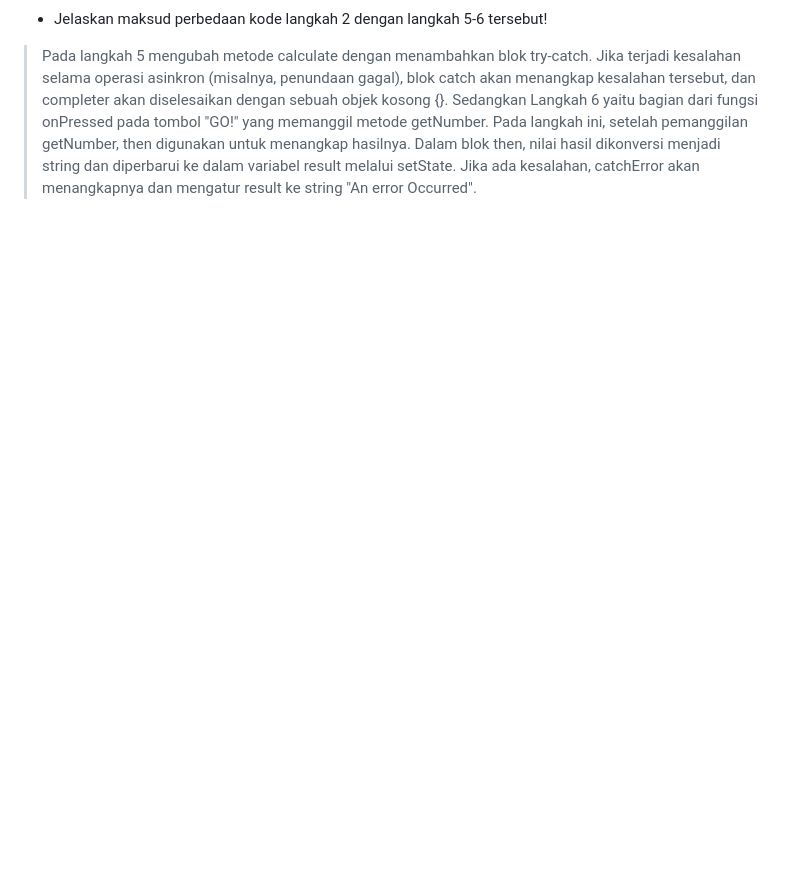
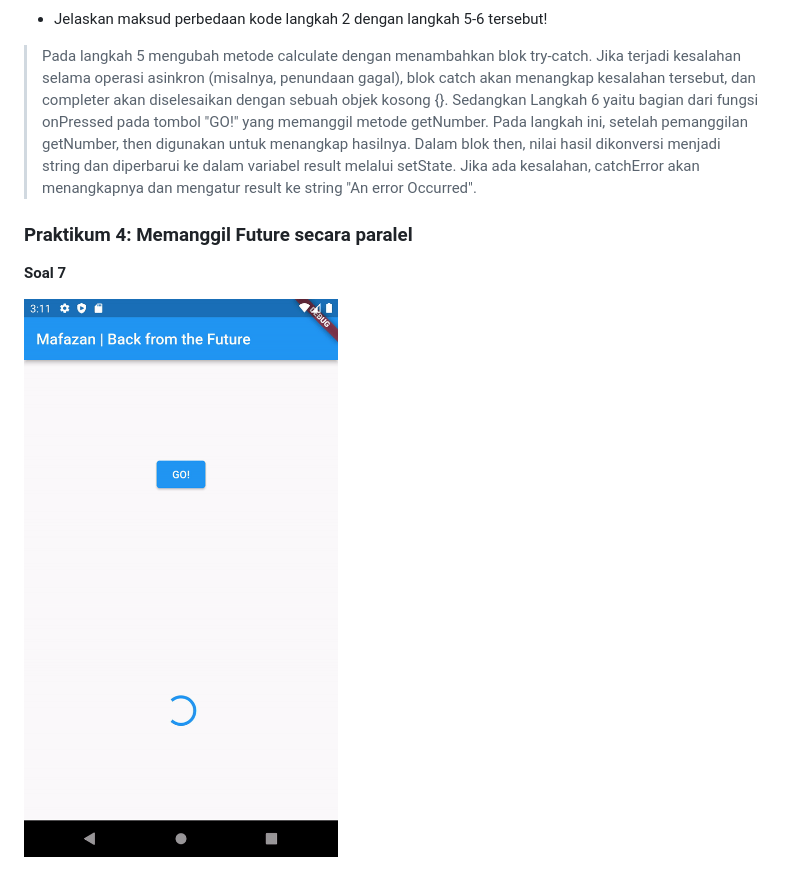
Before and after one commit to mafazann/2141720140-mobile-2023, a Markdown page: week-12/README.md, the part around the change. GitHub-like rendering; pictures changed too: week-12/docs/P4Capture7.gif (added); blank space fills up the shorter version.

Commit message:
W12: Soal 7

```diff
--- a/week-12/README.md
+++ b/week-12/README.md
@@ -122,3 +122,10 @@ Future<Response> getData() async {
 
 - Jelaskan maksud perbedaan kode langkah 2 dengan langkah 5-6 tersebut!
 > Pada langkah 5 mengubah metode calculate dengan menambahkan blok try-catch. Jika terjadi kesalahan selama operasi asinkron (misalnya, penundaan gagal), blok catch akan menangkap kesalahan tersebut, dan completer akan diselesaikan dengan sebuah objek kosong {}. Sedangkan Langkah 6 yaitu bagian dari fungsi onPressed pada tombol "GO!" yang memanggil metode getNumber. Pada langkah ini, setelah pemanggilan getNumber, then digunakan untuk menangkap hasilnya. Dalam blok then, nilai hasil dikonversi menjadi string dan diperbarui ke dalam variabel result melalui setState. Jika ada kesalahan, catchError akan menangkapnya dan mengatur result ke string "An error Occurred".
+
+
+### Praktikum 4: Memanggil Future secara paralel
+
+**Soal 7**
+
+![Praktikum Soal 7](docs/P4Capture7.gif)
```
Also changed, not shown: 1 other file.
